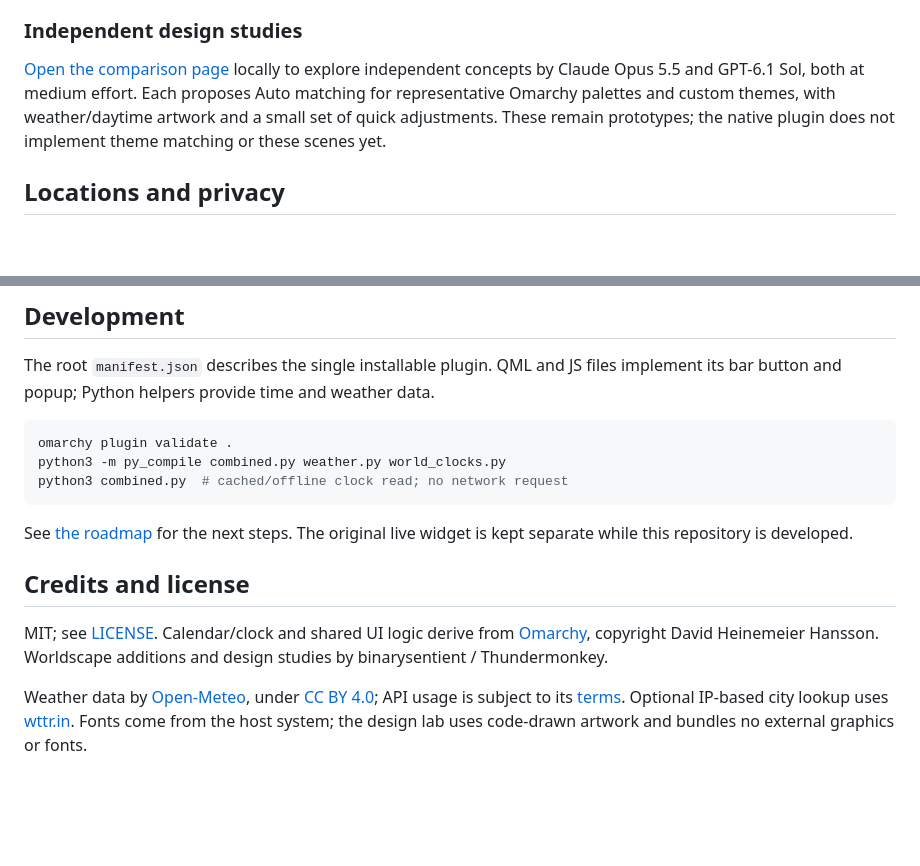
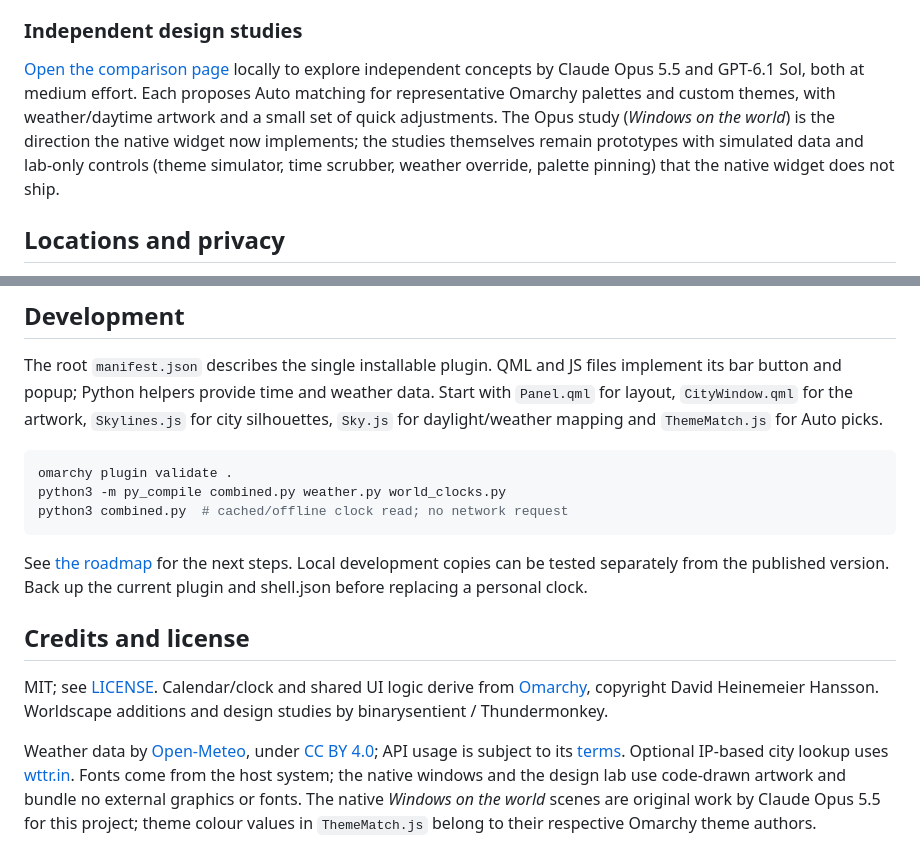
Before and after one commit to binarysentient/omarchy-worldscape, a Markdown page: README.md, 2 parts joined by grey strips. GitHub-like rendering; blank space fills up the shorter version.

````diff
--- a/README.md
+++ b/README.md
@@ -61,8 +144,11 @@ The data and date in this prototype are illustrative, not live forecasts.
 [Open the comparison page](docs/design-studies/index.html) locally to explore
 independent concepts by Claude Opus 5.5 and GPT-6.1 Sol, both at medium effort.
 Each proposes Auto matching for representative Omarchy palettes and custom themes,
-with weather/daytime artwork and a small set of quick adjustments. These remain
-prototypes; the native plugin does not implement theme matching or these scenes yet.
+with weather/daytime artwork and a small set of quick adjustments. The Opus study
+(*Windows on the world*) is the direction the native widget now implements; the
+studies themselves remain prototypes with simulated data and lab-only controls
+(theme simulator, time scrubber, weather override, palette pinning) that the
+native widget does not ship.
 
 ## Locations and privacy
 
@@ -87,6 +173,9 @@ configuration interface is planned. No detected location cache is included here.
 
 The root `manifest.json` describes the single installable plugin. QML and JS files
 implement its bar button and popup; Python helpers provide time and weather data.
+Start with `Panel.qml` for layout, `CityWindow.qml` for the artwork, `Skylines.js`
+for city silhouettes, `Sky.js` for daylight/weather mapping and `ThemeMatch.js`
+for Auto picks.
 
 ```bash
 omarchy plugin validate .
@@ -94,8 +183,8 @@ python3 -m py_compile combined.py weather.py world_clocks.py
 python3 combined.py  # cached/offline clock read; no network request
 ```
 
-See [the roadmap](docs/ROADMAP.md) for the next steps. The original live widget
-is kept separate while this repository is developed.
+See [the roadmap](docs/ROADMAP.md) for the next steps. Local development copies can be tested separately from the published version.
+Back up the current plugin and shell.json before replacing a personal clock.
 
 ## Credits and license
 
@@ -107,4 +196,7 @@ Weather data by [Open-Meteo](https://open-meteo.com/), under
 [CC BY 4.0](https://open-meteo.com/en/licence); API usage is subject to its
 [terms](https://open-meteo.com/en/terms). Optional IP-based city lookup uses
 [wttr.in](https://github.com/chubin/wttr.in). Fonts come from the host system;
-the design lab uses code-drawn artwork and bundles no external graphics or fonts.
+the native windows and the design lab use code-drawn artwork and bundle no
+external graphics or fonts. The native *Windows on the world* scenes are original
+work by Claude Opus 5.5 for this project; theme colour values in `ThemeMatch.js`
+belong to their respective Omarchy theme authors.
````
Also changed, not shown: other parts of README.md (+90 -7 lines), docs/NATIVE-ITERATION.md (added, +114 -0 lines), docs/screenshots/flexoki-light.png (added), docs/screenshots/retro-82.png (added), docs/screenshots/tokyo-night.png (added), 13 other files.
